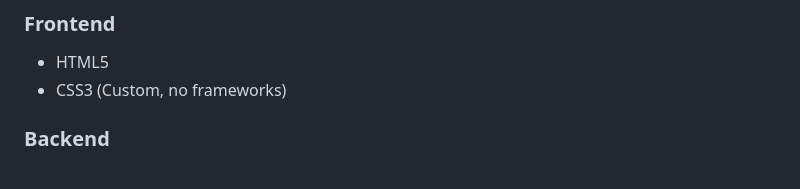
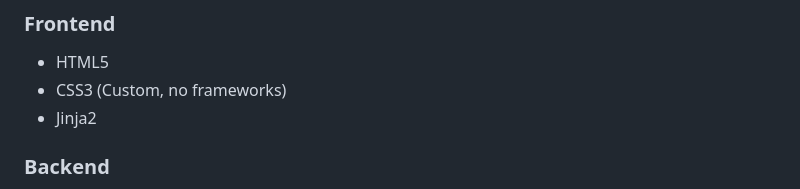
Before and after one commit to Hetvi3108/Crtl-Alt-Del, a Markdown page: README.md, the part around the change. Drawn GitHub-style.

```diff
--- a/README.md
+++ b/README.md
@@ -42,6 +42,7 @@ The project emphasizes:
 
 * HTML5
 * CSS3 (Custom, no frameworks)
+* Jinja2
 
 
 ### Backend
```
